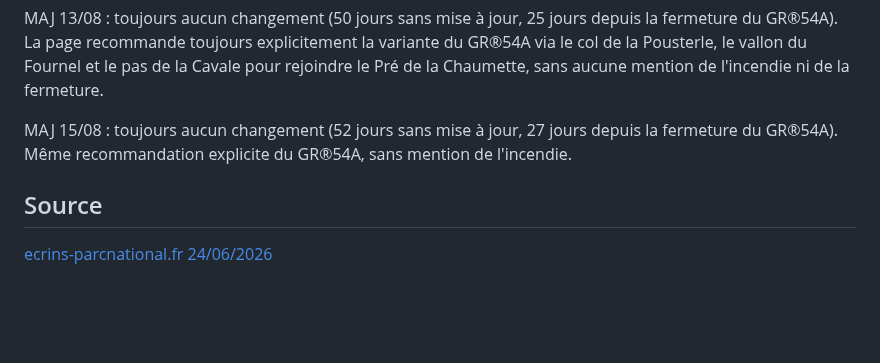
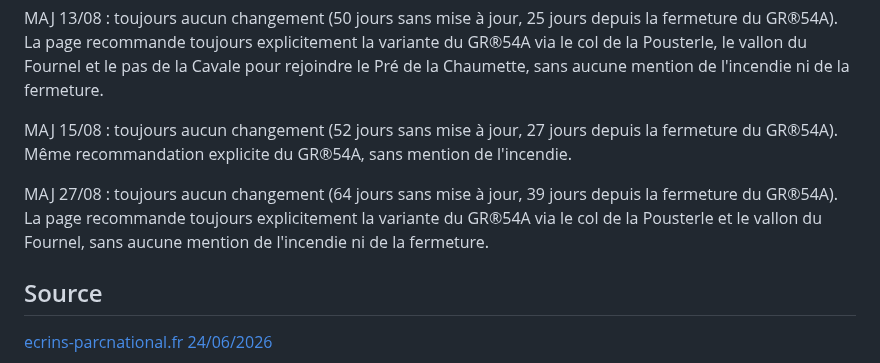
Before and after one commit to clementaes-omw/veille-sentiers-europe, a Markdown page: livrables/alertes/conditions--ecrins-gr54--enneigement-conditions--2026-06-24.md, the part around one of its changes. GitHub-like rendering; blank space fills up the shorter version.

```diff
--- a/livrables/alertes/conditions--ecrins-gr54--enneigement-conditions--2026-06-24.md
+++ b/livrables/alertes/conditions--ecrins-gr54--enneigement-conditions--2026-06-24.md
@@ -44,6 +44,8 @@ MAJ 13/08 : toujours aucun changement (50 jours sans mise à jour, 25 jours depu
 
 MAJ 15/08 : toujours aucun changement (52 jours sans mise à jour, 27 jours depuis la fermeture du GR®54A). Même recommandation explicite du GR®54A, sans mention de l'incendie.
 
+MAJ 27/08 : toujours aucun changement (64 jours sans mise à jour, 39 jours depuis la fermeture du GR®54A). La page recommande toujours explicitement la variante du GR®54A via le col de la Pousterle et le vallon du Fournel, sans aucune mention de l'incendie ni de la fermeture.
+
 ## Source
 
 [ecrins-parcnational.fr 24/06/2026](https://www.ecrins-parcnational.fr/actualite/gr54-informations-recommandations)
```
Also changed, not shown: other parts of livrables/alertes/conditions--ecrins-gr54--enneigement-conditions--2026-06-24.md (+3 -3 lines), livrables/alertes/fermeture--de-sachsen-saechsische-schweiz--malerweg-bastei-rathen-hohnstein-polenztal-sturmschaeden--2026-08-01.md (+18 -9 lines), livrables/alertes/fermeture--de-sachsen-saechsische-schweiz--malerweg-kohlichtgraben-bergsteig-scolytes--2026-08-18.md (+5 -5 lines).
